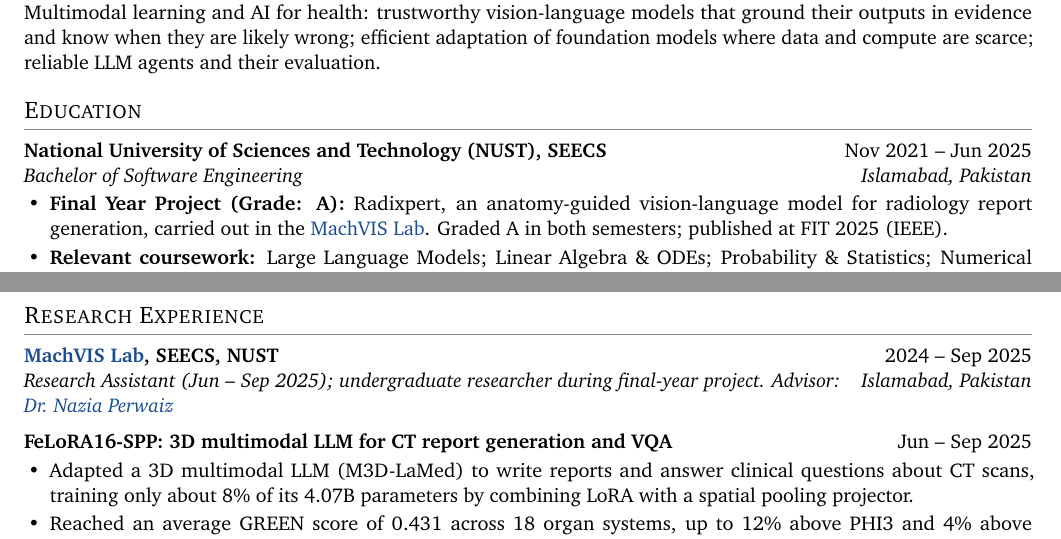
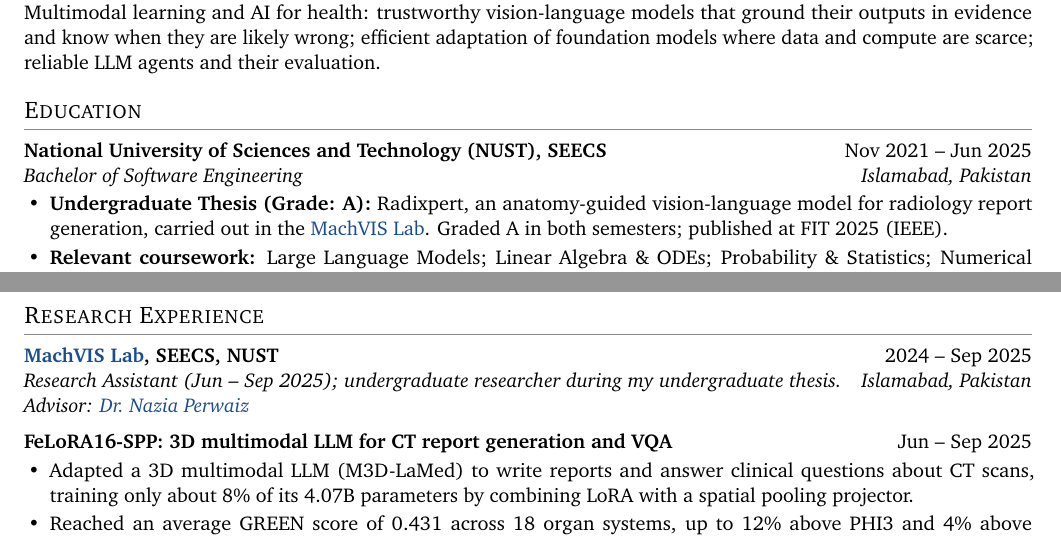
Before and after one commit to AreebAhmad-02/AreebAhmad-02.github.io, a LaTeX CV (cv/Areeb_Ahmad_Chaudhry_CV.tex): two parts of page 1 of 2, joined at a grey line, cut so that both start at the same text. Compiled offline with pdfLaTeX.

Commit message:
CV: call Radixpert the undergraduate thesis
Co-Authored-By: Claude Opus 5.5 <noreply@anthropic.com>
Claude-Session: https://claude.ai/code/session_01S3zV4AH6o4NLeu6G4tamRN

```diff
--- a/cv/Areeb_Ahmad_Chaudhry_CV.tex
+++ b/cv/Areeb_Ahmad_Chaudhry_CV.tex
@@ -68,7 +68,7 @@ Multimodal learning and AI for health: trustworthy vision-language models that g
 \section{Education}
 \entry{National University of Sciences and Technology (NUST), SEECS}{Nov 2021 -- Jun 2025}{Bachelor of Software Engineering}{Islamabad, Pakistan}
 \begin{itemize}
-  \item \textbf{Final Year Project (Grade: A):} Radixpert, an anatomy-guided vision-language model for radiology report generation, carried out in the \href{https://vision.seecs.edu.pk/}{MachVIS Lab}. Graded A in both semesters; published at FIT 2025 (IEEE).
+  \item \textbf{Undergraduate Thesis (Grade: A):} Radixpert, an anatomy-guided vision-language model for radiology report generation, carried out in the \href{https://vision.seecs.edu.pk/}{MachVIS Lab}. Graded A in both semesters; published at FIT 2025 (IEEE).
   \item \textbf{Relevant coursework:} Large Language Models; Linear Algebra \& ODEs; Probability \& Statistics; Numerical Methods; Data Structures \& Algorithms; Cloud Computing.
 \end{itemize}
 
@@ -85,7 +85,7 @@ Multimodal learning and AI for health: trustworthy vision-language models that g
 
 %-------------------- RESEARCH EXPERIENCE --------------------
 \section{Research Experience}
-\entry{\href{https://vision.seecs.edu.pk/}{MachVIS Lab}, SEECS, NUST}{2024 -- Sep 2025}{Research Assistant (Jun -- Sep 2025); undergraduate researcher during final-year project. Advisor: \href{https://scholar.google.com/citations?user=8q5XnWQAAAAJ}{Dr.~Nazia Perwaiz}}{Islamabad, Pakistan}
+\entry{\href{https://vision.seecs.edu.pk/}{MachVIS Lab}, SEECS, NUST}{2024 -- Sep 2025}{Research Assistant (Jun -- Sep 2025); undergraduate researcher during my undergraduate thesis. Advisor: \href{https://scholar.google.com/citations?user=8q5XnWQAAAAJ}{Dr.~Nazia Perwaiz}}{Islamabad, Pakistan}
 
 \vspace{6pt}
 \textbf{FeLoRA16-SPP: 3D multimodal LLM for CT report generation and VQA} \hfill Jun -- Sep 2025
```
Also changed, not shown: cv/Areeb_Ahmad_Chaudhry_CV.tex (2 more changed lines).
